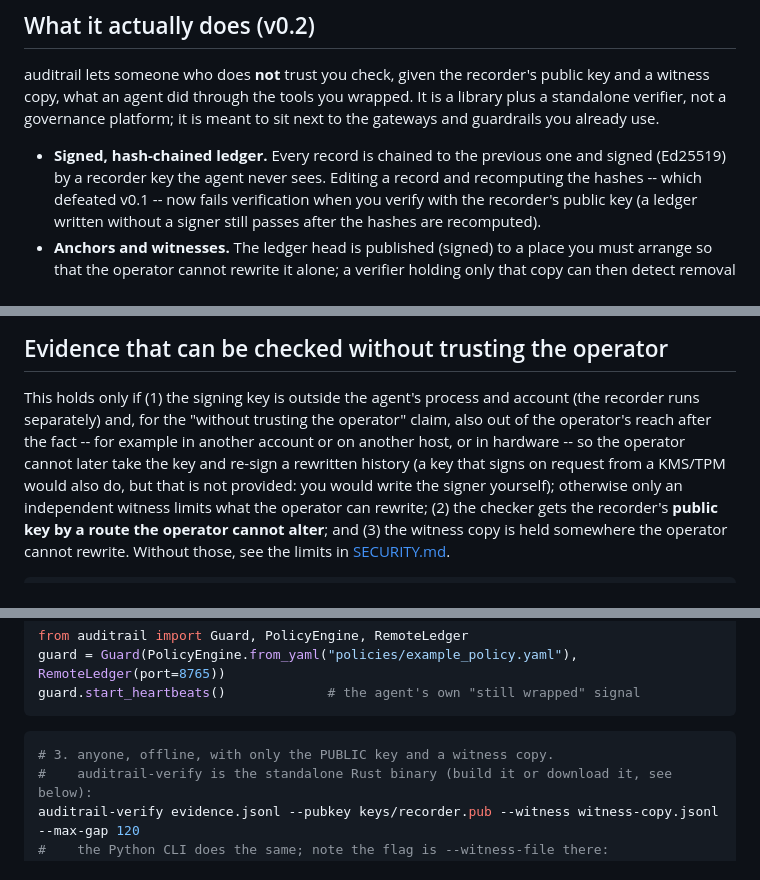
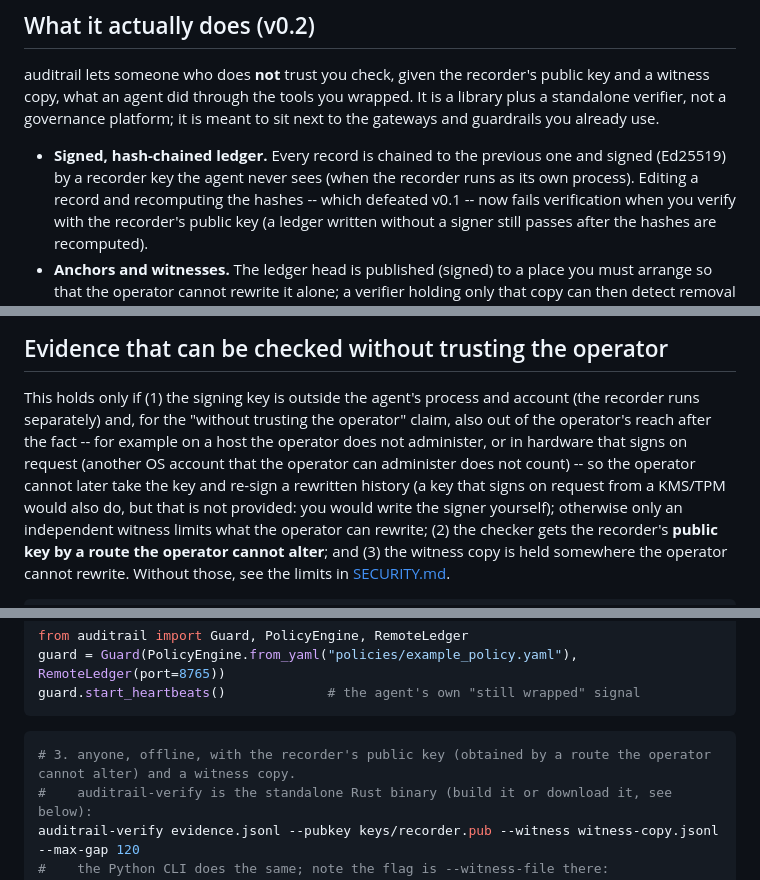
Before and after one commit to x91652-pixel/auditrail, a Markdown page: README.md, 3 parts joined by grey strips. Drawn GitHub-style.

Commit message:
README: the key must be out of the operator's administrative reach; public key by an unalterable route; recorder as its own process
Co-Authored-By: Claude Sonnet 5.5 <noreply@anthropic.com>

````diff
--- a/README.md
+++ b/README.md
@@ -90,7 +90,7 @@ governance platform; it is meant to sit next to the gateways and guardrails you
 already use.
 
 - **Signed, hash-chained ledger.** Every record is chained to the previous one
-  and signed (Ed25519) by a recorder key the agent never sees. Editing a record
+  and signed (Ed25519) by a recorder key the agent never sees (when the recorder runs as its own process). Editing a record
   and recomputing the hashes -- which defeated v0.1 -- now fails verification when you verify with the recorder's
   public key (a ledger written without a signer still passes after the hashes are recomputed).
 - **Anchors and witnesses.** The ledger head is published (signed) to a place you must arrange so that the
@@ -155,8 +155,9 @@ see "Opt-in hardening" in [SECURITY.md](SECURITY.md) for what each one does not
 ## Evidence that can be checked without trusting the operator
 
 This holds only if (1) the signing key is outside the agent's process and account (the recorder runs separately) and,
-for the "without trusting the operator" claim, also out of the operator's reach after the fact -- for example in another
-account or on another host, or in hardware -- so the operator cannot later take the key and re-sign a rewritten history
+for the "without trusting the operator" claim, also out of the operator's reach after the fact -- for example on a host the operator
+does not administer, or in hardware that signs on request (another OS account that the operator can administer does not
+count) -- so the operator cannot later take the key and re-sign a rewritten history
 (a key that signs on request from a KMS/TPM would also do, but that is not provided: you would write the signer
 yourself); otherwise only an independent witness limits what the operator can rewrite; (2) the checker gets the
 recorder's **public key by a route the operator cannot alter**; and (3) the witness copy is held somewhere the operator
@@ -181,7 +182,7 @@ guard.start_heartbeats()             # the agent's own "still wrapped" signal
 ```
 
 ```bash
-# 3. anyone, offline, with only the PUBLIC key and a witness copy.
+# 3. anyone, offline, with the recorder's public key (obtained by a route the operator cannot alter) and a witness copy.
 #    auditrail-verify is the standalone Rust binary (build it or download it, see below):
 auditrail-verify evidence.jsonl --pubkey keys/recorder.pub --witness witness-copy.jsonl --max-gap 120
 #    the Python CLI does the same; note the flag is --witness-file there:
````
